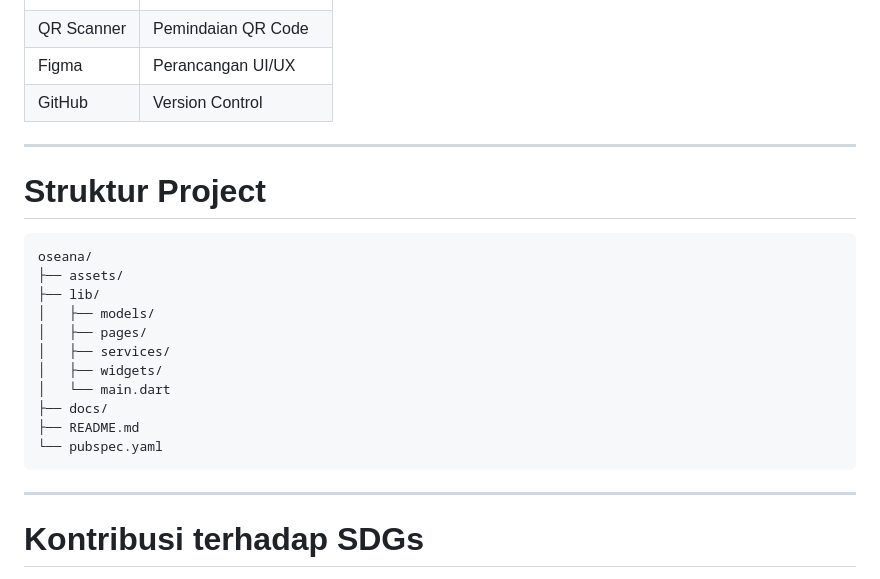
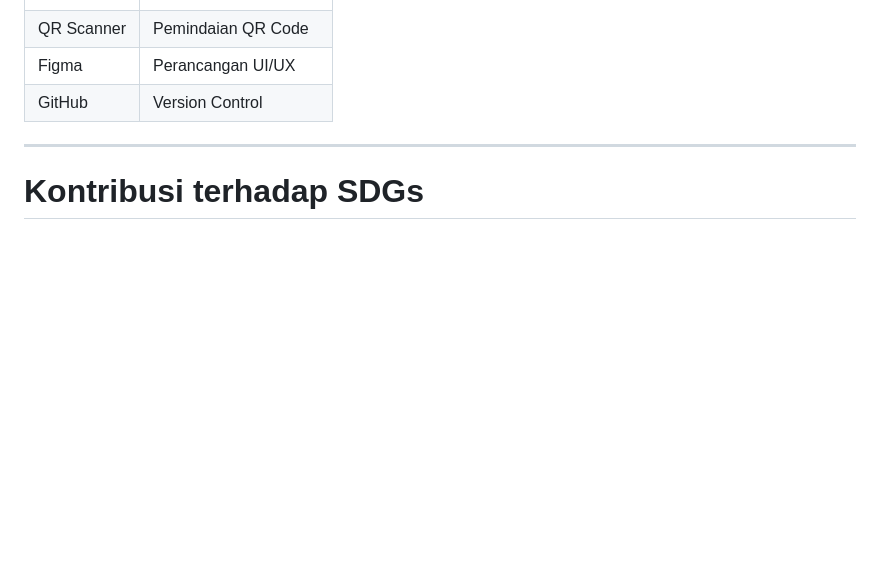
Before and after one commit to ArianiPutriAndini018/Oseana, a Markdown page: README.md, the part around the change. GitHub-like rendering; blank space fills up the shorter version.

````diff
--- a/README.md
+++ b/README.md
@@ -212,23 +212,6 @@ Level Berikutnya Terbuka
 
 ---
 
-# Struktur Project
-
-```text
-oseana/
-├── assets/
-├── lib/
-│   ├── models/
-│   ├── pages/
-│   ├── services/
-│   ├── widgets/
-│   └── main.dart
-├── docs/
-├── README.md
-└── pubspec.yaml
-```
-
----
 
 # Kontribusi terhadap SDGs
 
````
